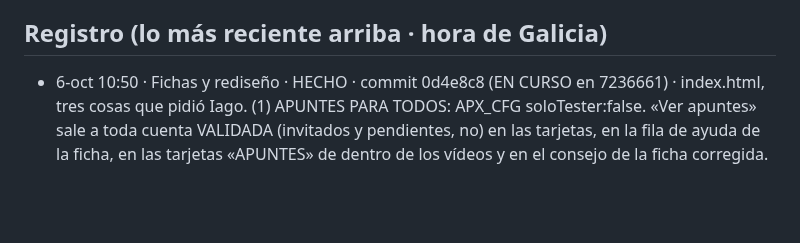
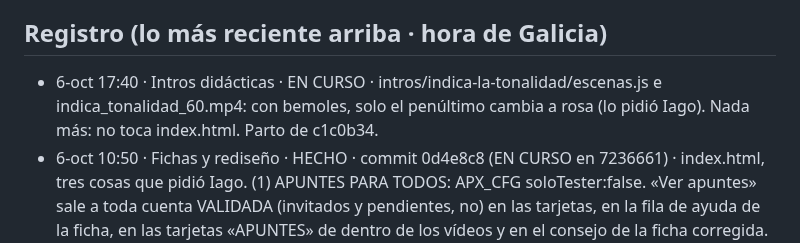
Before and after one commit to iagonaron/teoriaathome, a Markdown page: _COORDINACION-IA.md, the part around the change. Rendered like a GitHub page; blank space fills up the shorter version.

Commit message:
Coordinación: «Intros didácticas» EN CURSO · «Indica la tonalidad», con bemoles solo el penúltimo en rosa
Co-Authored-By: Claude Opus 5.5 <noreply@anthropic.com>
Claude-Session: https://claude.ai/code/session_01Koj39BMtiSfP1svuXLxwDA

```diff
--- a/_COORDINACION-IA.md
+++ b/_COORDINACION-IA.md
@@ -75,6 +75,8 @@ Este fichero es el punto de encuentro. Empieza por «_» para que la web no lo p
   el _COORDINACION-IA.md de teoriapro). El 👍 de revisión es el mismo en los dos portales (misma clave de Supabase).
 
 ## Registro (lo más reciente arriba · hora de Galicia)
+- 6-oct 17:40 · Intros didácticas · EN CURSO · intros/indica-la-tonalidad/escenas.js e indica_tonalidad_60.mp4: con
+  bemoles, solo el penúltimo cambia a rosa (lo pidió Iago). Nada más: no toca index.html. Parto de c1c0b34.
 - 6-oct 10:50 · Fichas y rediseño · HECHO · commit 0d4e8c8 (EN CURSO en 7236661) · index.html, tres cosas que pidió
   Iago. (1) APUNTES PARA TODOS: APX_CFG soloTester:false. «Ver apuntes» sale a toda cuenta VALIDADA (invitados y
   pendientes, no) en las tarjetas, en la fila de ayuda de la ficha, en las tarjetas «APUNTES» de dentro de los vídeos
```
